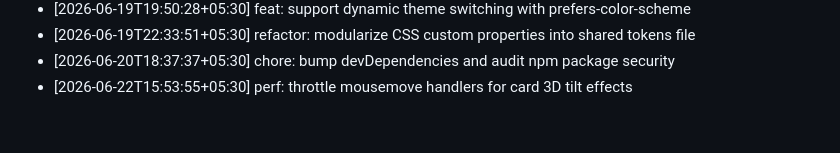
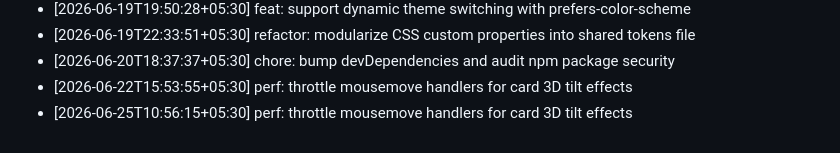
Before and after one commit to ThevinuGunawardena/ThevinuGunawardena, a Markdown page: docs/activity.md, the part around the change. Rendered like a GitHub page.

Commit message:
perf: throttle mousemove handlers for card 3D tilt effects

```diff
--- a/docs/activity.md
+++ b/docs/activity.md
@@ -679,3 +679,4 @@
 - [2026-06-19T22:33:51+05:30] refactor: modularize CSS custom properties into shared tokens file
 - [2026-06-20T18:37:37+05:30] chore: bump devDependencies and audit npm package security
 - [2026-06-22T15:53:55+05:30] perf: throttle mousemove handlers for card 3D tilt effects
+- [2026-06-25T10:56:15+05:30] perf: throttle mousemove handlers for card 3D tilt effects
```
